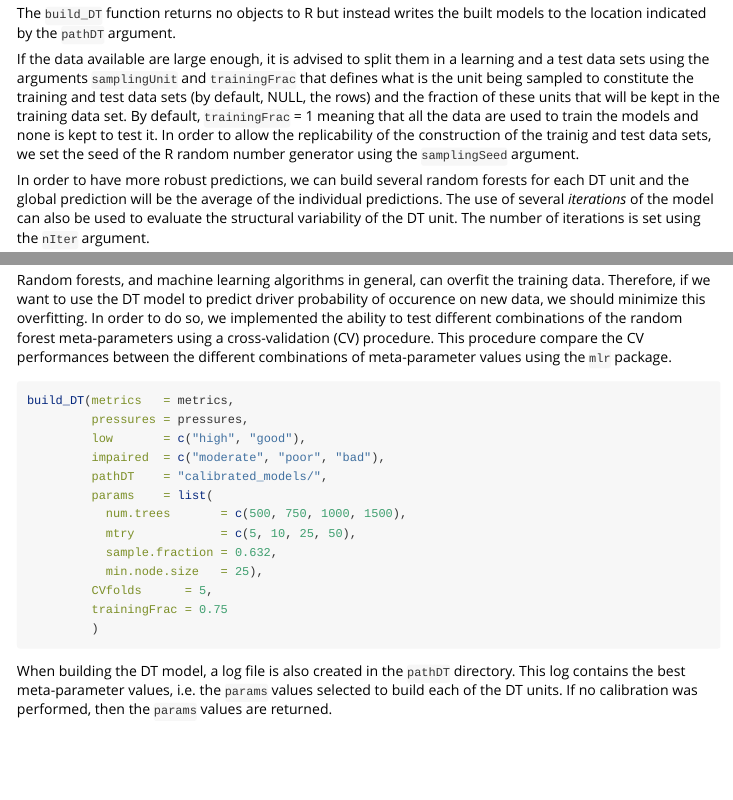
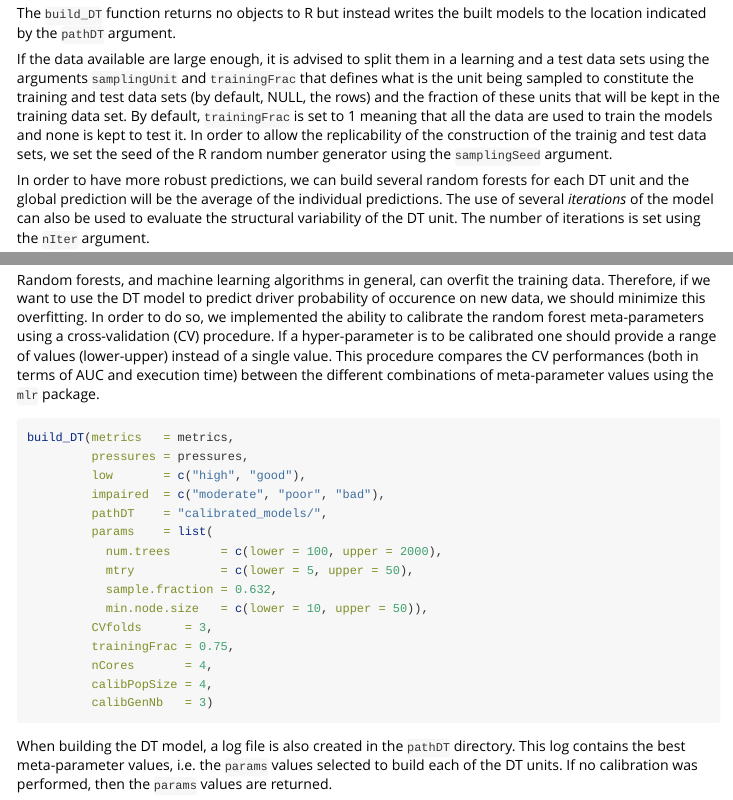
Before and after one commit to CedricMondy/ecodiag, an R Markdown document (vignettes/workflow.Rmd): the page in a window 1100 px wide, from 1180 px down, and a second part further down, joined at a grey line. Rendered offline with R 4.5, knitr and Pandoc, with nearby package versions; a font, style sheet, LaTeX package, included part or bibliography that could not be used is replaced or left out.

Commit message:
mise à jour de la vignette

````diff
--- a/vignettes/workflow.Rmd
+++ b/vignettes/workflow.Rmd
@@ -74,7 +68,7 @@ The first step is to build the DT model using the learning data set. The used ra
 
 The `build_DT` function returns no objects to R but instead writes the built models to the location indicated by the `pathDT` argument.
 
-If the data available are large enough, it is advised to split them in a learning and a test data sets using the arguments `samplingUnit` and `trainingFrac` that defines what is the unit being sampled to constitute the training and test data sets (by default, NULL, the rows) and the fraction of these units that will be kept in the training data set. By default, `trainingFrac` = 1 meaning that all the data are used to train the models and none is kept to test it. In order to allow the replicability of the construction of the trainig and test data sets, we set the seed of the R random number generator using the `samplingSeed` argument.
+If the data available are large enough, it is advised to split them in a learning and a test data sets using the arguments `samplingUnit` and `trainingFrac` that defines what is the unit being sampled to constitute the training and test data sets (by default, NULL, the rows) and the fraction of these units that will be kept in the training data set. By default, `trainingFrac` is set to 1 meaning that all the data are used to train the models and none is kept to test it. In order to allow the replicability of the construction of the trainig and test data sets, we set the seed of the R random number generator using the `samplingSeed` argument.
 
 In order to have more robust predictions, we can build several random forests for each DT unit and the global prediction will be the average of the individual predictions. The use of several *iterations* of the model can also be used to evaluate the structural variability of the DT unit. The number of iterations is set using the `nIter` argument.
 
@@ -89,12 +83,11 @@ build_DT(metrics   = metrics,
                           sample.fraction = 0.632,
                           min.node.size   = 25),
          nIter        = 4,
-         trainingFrac = 0.75
-         )
+         trainingFrac = 0.75)
 ```
 
 #### Building and calibrating a DT model
-Random forests, and machine learning algorithms in general, can overfit the training data. Therefore, if we want to use the DT model to predict driver probability of occurence on new data, we should minimize this overfitting. In order to do so, we implemented the ability to test different combinations of the random forest meta-parameters using a cross-validation (CV) procedure. This procedure compare the CV performances between the different combinations of meta-parameter values using the `mlr` package.
+Random forests, and machine learning algorithms in general, can overfit the training data. Therefore, if we want to use the DT model to predict driver probability of occurence on new data, we should minimize this overfitting. In order to do so, we implemented the ability to calibrate the random forest meta-parameters using a cross-validation (CV) procedure. If a hyper-parameter is to be calibrated one should provide a range of values (lower-upper) instead of a single value. This procedure compares the CV performances (both in terms of AUC and execution time) between the different combinations of meta-parameter values using the `mlr` package.
 
 ```{r calibration, eval=FALSE}
 build_DT(metrics   = metrics,
@@ -103,13 +96,15 @@ build_DT(metrics   = metrics,
          impaired  = c("moderate", "poor", "bad"),
          pathDT    = "calibrated_models/",
          params    = list(
-           num.trees       = c(500, 750, 1000, 1500),
-           mtry            = c(5, 10, 25, 50),
+           num.trees       = c(lower = 100, upper = 2000),
+           mtry            = c(lower = 5, upper = 50),
            sample.fraction = 0.632,
-           min.node.size   = 25),
-         CVfolds      = 5,
-         trainingFrac = 0.75
-         )
+           min.node.size   = c(lower = 10, upper = 50)),
+         CVfolds      = 3,
+         trainingFrac = 0.75,
+         nCores       = 4,
+         calibPopSize = 4,
+         calibGenNb   = 3)
 ```
 
 When building the DT model, a log file is also created in the `pathDT` directory. This log contains the best meta-parameter values, i.e. the `params` values selected to build each of the DT units. If no calibration was performed, then the `params` values are returned.
````
Also changed, not shown: vignettes/workflow.Rmd (20 more changed lines).
